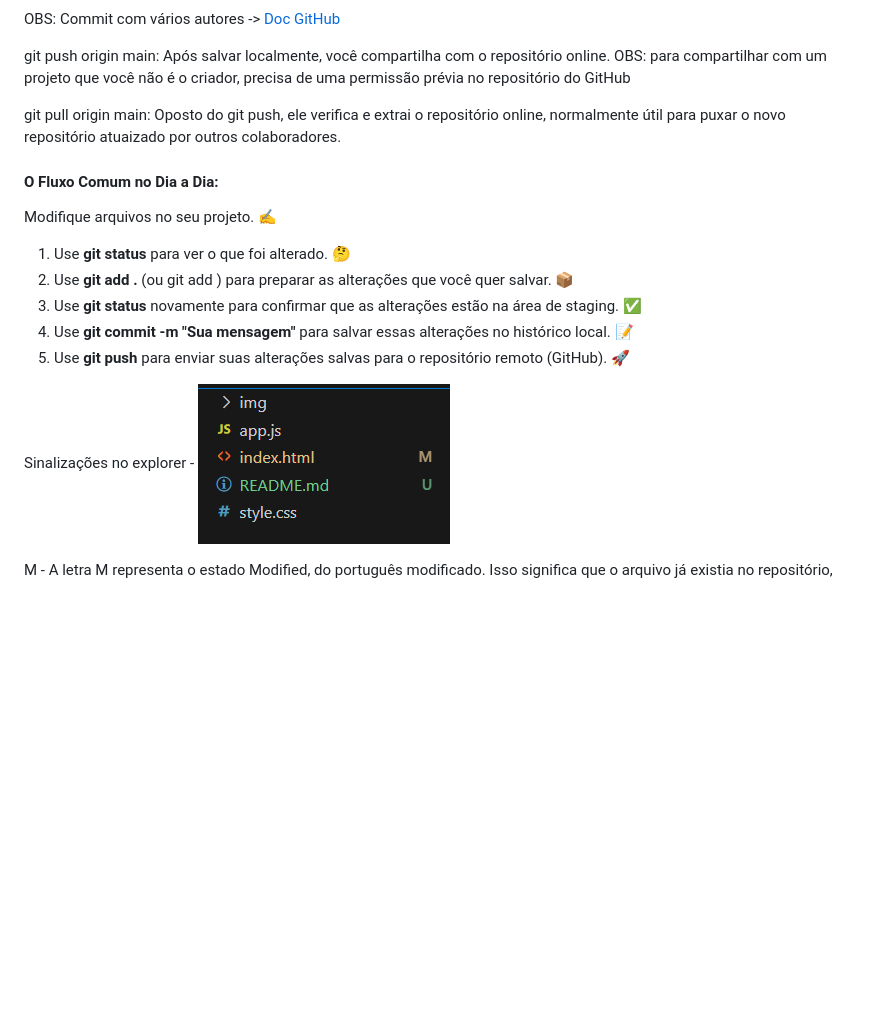
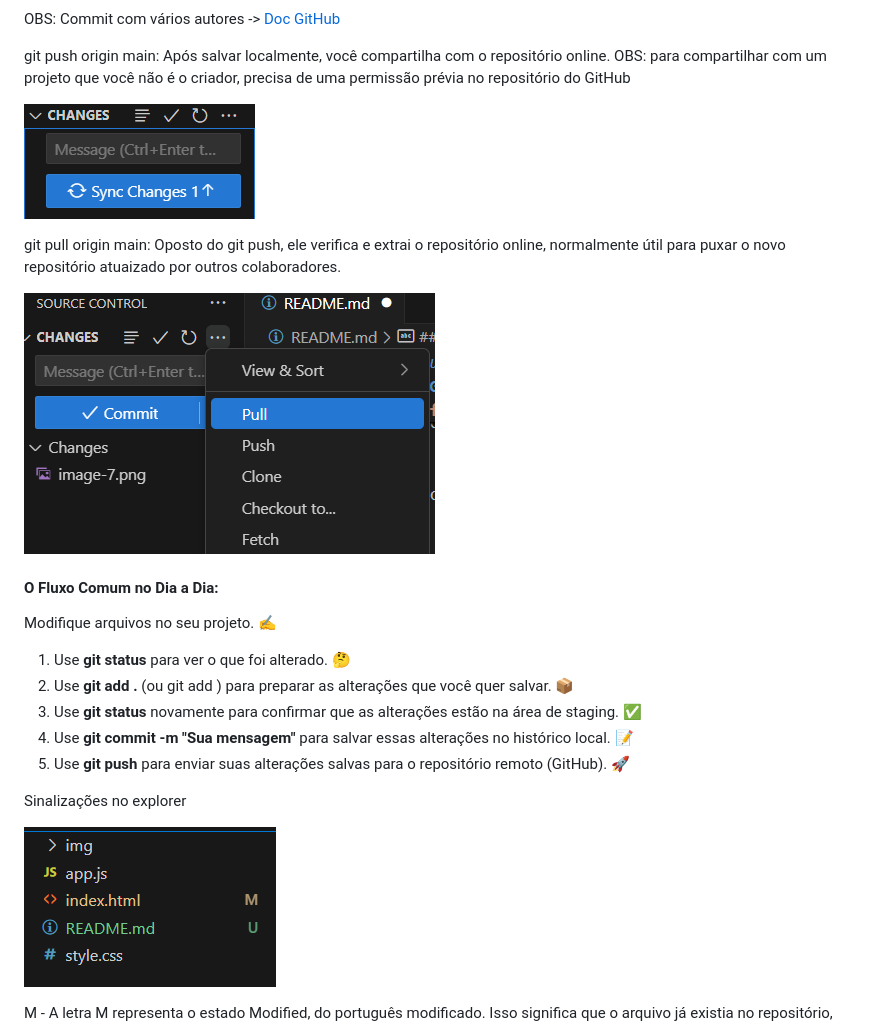
Before and after one commit to gustavohenriquedaluz/JornadaDEV, a Markdown page: README.md, the part around the change printed below. Rendered like a GitHub page; pictures changed too: image-7.png (added), image-8.png (added); blank space fills up the shorter version.

```diff
--- a/README.md
+++ b/README.md
@@ -57,8 +57,11 @@ OBS: Commit com vários autores -> [Doc GitHub](https://docs.github.com/pt/pull-
 
 git push origin main: Após salvar localmente, você compartilha com o repositório online. OBS: para compartilhar com um projeto que você não é o criador, precisa de uma permissão prévia no repositório do GitHub
 
+![alt text](image-7.png)
+
 git pull origin main: Oposto do git push, ele verifica e extrai o repositório online, normalmente útil para puxar o novo repositório atuaizado por outros colaboradores.
 
+![alt text](image-8.png)
 
 #### O Fluxo Comum no Dia a Dia:
 Modifique arquivos no seu projeto. ✍️
@@ -70,7 +73,10 @@ Modifique arquivos no seu projeto. ✍️
 
 
 
-Sinalizações no explorer -
+
+
+Sinalizações no explorer
+
 ![alt text](image-4.png)
 
 M - A letra M representa o estado Modified, do português modificado. Isso significa que o arquivo já existia no repositório, mas que recebeu alguma modificação que ainda não foi registrada no Git.
```
Also changed, not shown: other parts of README.md (+26 -0 lines), image-9.png (added).
